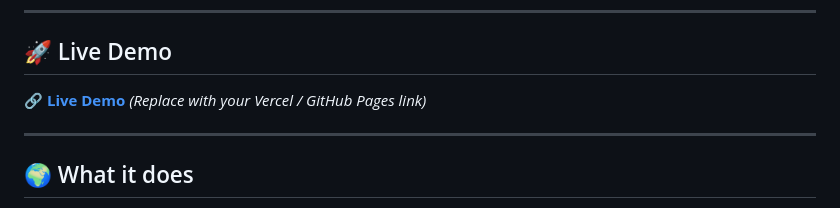
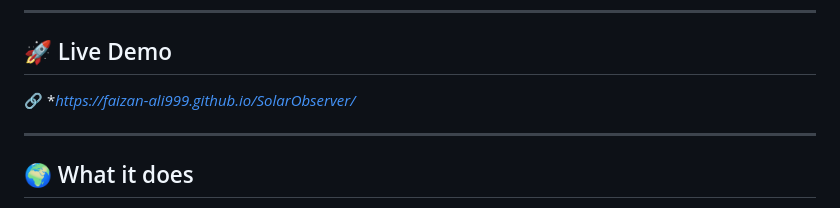
Before and after one commit to Faizan-Ali999/SolarObserver, a Markdown page: README.md, the part around the change. Rendered like a GitHub page.

Commit message:
Update live demo link in README.md

```diff
--- a/README.md
+++ b/README.md
@@ -7,7 +7,7 @@ Built a fully browser-based solar simulation tool that lets you visualize the Su
 ---
 
 ## 🚀 Live Demo
-🔗 **[Live Demo](https://your-deployment-link.com)** *(Replace with your Vercel / GitHub Pages link)*
+🔗 **https://faizan-ali999.github.io/SolarObserver/*
 
 ---
 
```
